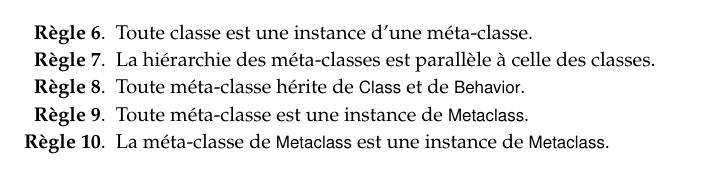
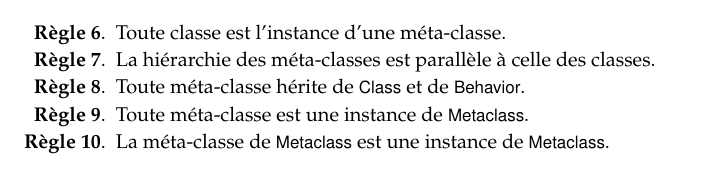
Before and after one commit to SquareBracketAssociates/PharoByExample-french, a LaTeX book (Metaclasses/Metaclasses.tex): part of page 2 of 13, cut so that both start at the same text. Compiled offline with pdfLaTeX.

Commit message:
corrections mineures dans Metaclasses

```diff
--- a/Metaclasses/Metaclasses.tex
+++ b/Metaclasses/Metaclasses.tex
@@ -98,7 +99,7 @@ Pour expliquer correctement les classes et les méta-classes, nous devons étend
 \begin{enumerate}[label={\textbf{Règle \arabic{*}}.}, ref={Règle \arabic{*}}, leftmargin=*, widest=10]
 \setcounter{enumi}{5}
 \item{} \rulelabel{metaclass}
-	Toute classe est une instance d'une méta-classe.
+	Toute classe est l'instance d'une méta-classe.
 
 \item{} \rulelabel{parallelhierarchy}
 	La \subind{méta-classe}{hiérarchie} des méta-classes est parallèle à celle des classes.
```
Also changed, not shown: Metaclasses/Metaclasses.tex (1 more changed lines).
